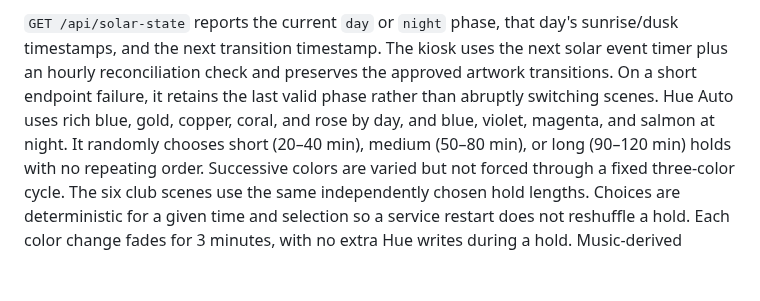
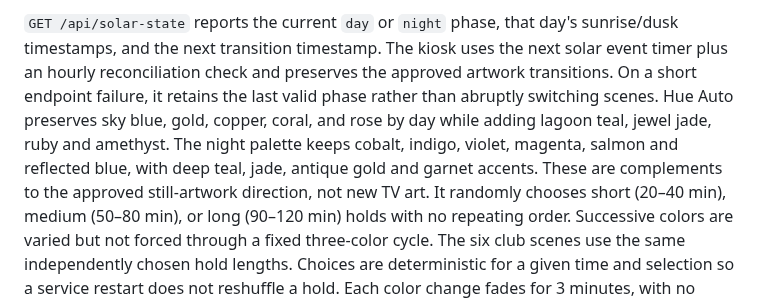
Before and after one commit to JNHolman/rsvp-radio, a Markdown page: docs/PI_DEPLOYMENT.md, the part around the change. GitHub-like rendering; blank space fills up the shorter version.

Commit message:
Document expanded AUTO palette while preserving approved skyline and waterfront artwork

```diff
--- a/docs/PI_DEPLOYMENT.md
+++ b/docs/PI_DEPLOYMENT.md
@@ -67,8 +67,11 @@ day's sunrise/dusk timestamps, and the next transition timestamp. The kiosk
 uses the next solar event timer plus an hourly reconciliation check and preserves the
 approved artwork transitions. On a
 short endpoint failure, it retains the last valid phase rather than abruptly
-switching scenes. Hue Auto uses rich blue, gold, copper, coral, and rose by day, and blue,
-violet, magenta, and salmon at night. It randomly chooses short (20–40 min),
+switching scenes. Hue Auto preserves sky blue, gold, copper, coral, and rose by day while
+adding lagoon teal, jewel jade, ruby and amethyst. The night palette keeps
+cobalt, indigo, violet, magenta, salmon and reflected blue, with deep teal,
+jade, antique gold and garnet accents. These are complements to the approved
+still-artwork direction, not new TV art. It randomly chooses short (20–40 min),
 medium (50–80 min), or long (90–120 min) holds with no repeating order.
 Successive colors are varied but not forced through a fixed three-color
 cycle. The six club scenes use the same independently chosen hold lengths.
```
